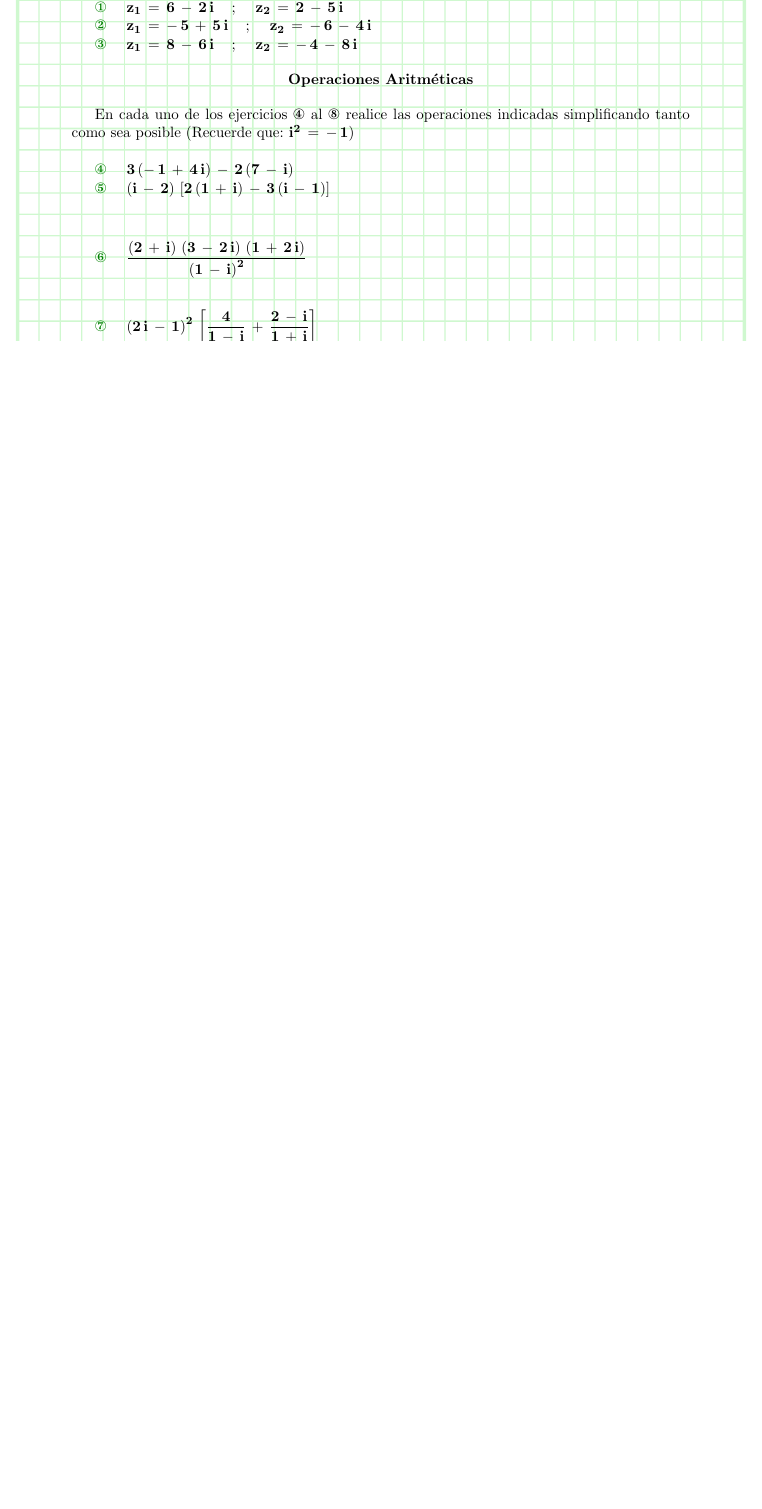
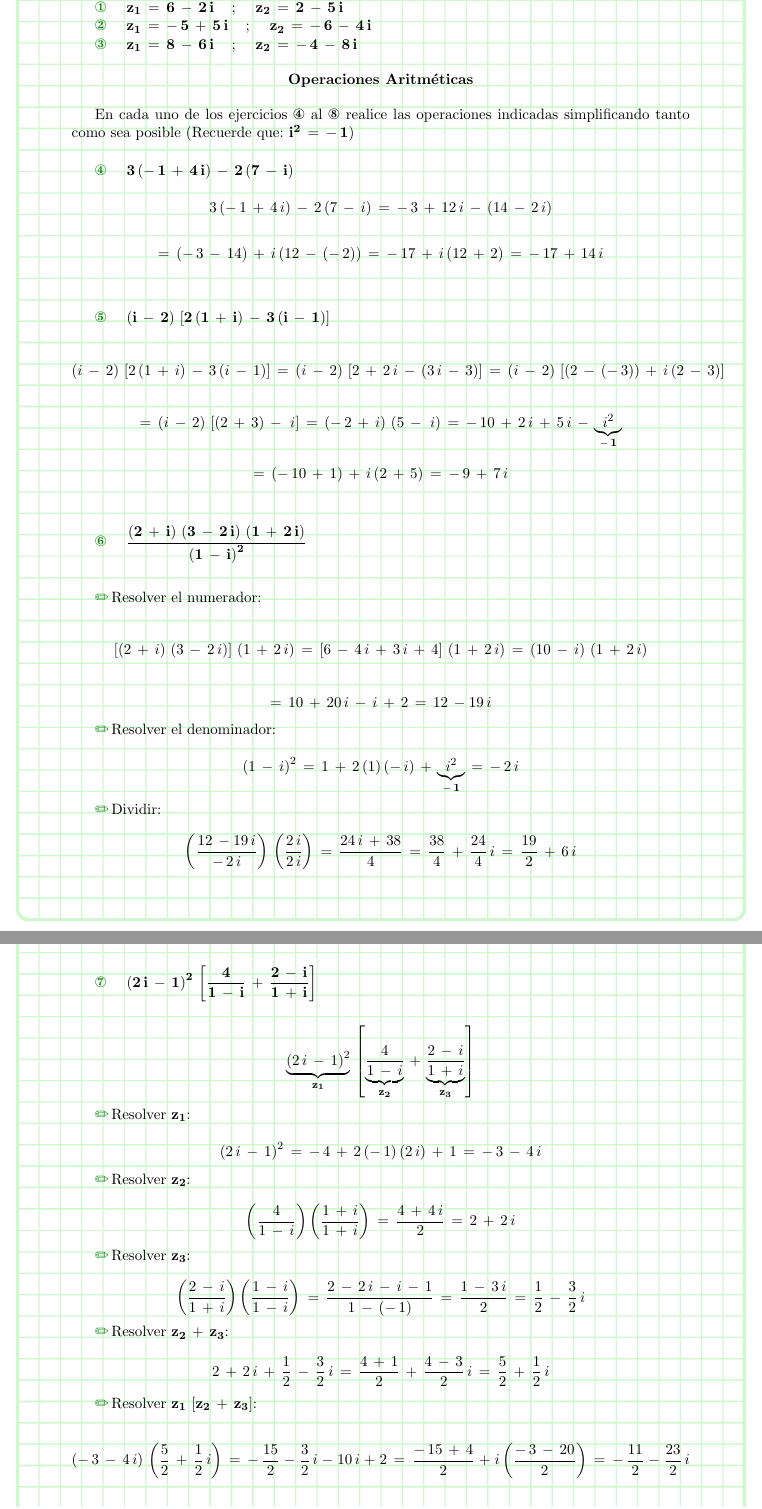
Before and after one commit to JohanSogamoso/Talleres-Matematicas-Especiales-Latex, a LaTeX book (taller 1.tex): part of page 2 of 2 before the commit and two parts of pages 2 and 3 of 3 after it, the two joined at a grey line, cut so that both start at the same text, the shorter picture padded with empty space. Compiled offline with pdfLaTeX.

Commit message:
Ejercicios Aritmeticos resueltos

```diff
--- a/taller 1.tex
+++ b/taller 1.tex
@@ -116,18 +116,62 @@ En cada uno de los ejercicios \ding{175} al \ding{179} realice las operaciones i
 
 \textcolor{ao(english)}{\ding{175}}\,\quad\,$\bf{3\left(-\,1\,+\,4\,i\right)\,-\,2\left(7\,-\,i\right)}$
 
+$$3\left(-\,1\,+\,4\,i\right)\,-\,2\left(7\,-\,i\right)\,=\,-\,3\,+\,12\,i\,-\,\left(14\,-\,2\,i\right)$$
+
+$$=\,\left(-\,3\,-\,14\right)\,+\,i\left(12\,-\,(-\,2)\right)\,=\,-\,17\,+\,i\left(12\,+\,2\right)\,=\,-\,17\,+\,14\,i$$\\
+
 \textcolor{ao(english)}{\ding{176}}\,\quad\,$\bf{\left(i\,-\,2\right)\,\left[2\left(1\,+\,i\right)\,-\,3\left(i\,-\,1\right)\right]}$
 
-$$$$
+$$\left(i\,-\,2\right)\,\left[2\left(1\,+\,i\right)\,-\,3\left(i\,-\,1\right)\right]\,=\,\left(i\,-\,2\right)\,\left[2\,+\,2\,i\,-\,\left(3\,i\,-\,3\right)\right]\,=\,\left(i\,-\,2\right)\,\left[\left(2\,-\,(-\,3)\right)\,+\,i\left(2\,-\,3\right)\right]$$
 
-\textcolor{ao(english)}{\ding{177}}\,\quad\,$\bf{\dfrac{\left(2\,+\,i\right)\,\left(3\,-\,2\,i\right)\,\left(1\,+\,2\,i\right)}{\left(1\,-\,i\right)^{2}}}$
+$$=\,\left(i\,-\,2\right)\,\left[\left(2\,+\,3\right)\,-\,\,i\right]\,=\,\left(-\,2\,+\,i\right)\,\left(5\,-\,\,i\right)\,=\,-\,10\,+\,2\,i\,+\,5\,i\,-\,\underbrace{i^{2}}_{\bf{-\,1}}$$
 
-$$$$
+$$=\,\left(-\,10\,+\,1\right)\,+\,i\left(2\,+\,5\right)\,=\,-\,9\,+\,7\,i$$\\
 
-\textcolor{ao(english)}{\ding{178}}\,\quad\,$\bf{\left(2\,i\,-\,1\right)^{2}\,\left[\dfrac{4}{1\,-\,i}\,+\,\dfrac{2\,-\,i}{1\,+\,i}\right]}$
+\textcolor{ao(english)}{\ding{177}}\,\quad\,$\bf{\dfrac{\left(2\,+\,i\right)\,\left(3\,-\,2\,i\right)\,\left(1\,+\,2\,i\right)}{\left(1\,-\,i\right)^{2}}}$\\
+\\
 
-$$$$
+\textcolor{ao(english)}{\ding{47}}\,Resolver el numerador:
 
-\textcolor{ao(english)}{\ding{179}}\,\quad\,$\bf{\dfrac{i^{4}\,+\,i^{9}\,+\,i^{16}}{2\,-\,i^{5}\,+\,i^{10}\,-\,i^{15}}}$
+$$\left[\left(2\,+\,i\right)\,\left(3\,-\,2\,i\right)\right]\,\left(1\,+\,2\,i\right)\,=\,\left[6\,-\,4\,i\,+\,3\,i\,+\,4\right]\,\left(1\,+\,2\,i\right)\,=\,\left(10\,-\,i\right)\,\left(1\,+\,2\,i\right)$$
+
+$$=\,10\,+\,20\,i\,-\,i\,+\,2\,=\,12\,-19\,i$$
+
+\textcolor{ao(english)}{\ding{47}}\,Resolver el denominador:
+
+$$\left(1\,-\,i\right)^{2}\,=\,1\,+\,2\,(1)\,(-\,i)\,+\,\underbrace{i^{2}}_{\bf{-\,1}}\,=\,-\,2\,i$$
+
+\textcolor{ao(english)}{\ding{47}}\,Dividir:
+
+$$\left(\dfrac{12\,-19\,i}{-\,2\,i}\right)\,\left(\dfrac{2\,i}{2\,i}\right)\,=\,\dfrac{24\,i\,+\,38}{4}\,=\,\dfrac{38}{4}\,+\,\dfrac{24}{4}\,i\,=\,\dfrac{19}{2}\,+\,6\,i$$
+
+\textcolor{ao(english)}{\ding{178}}\,\quad\,$\bf{\left(2\,i\,-\,1\right)^{2}\,\left[\dfrac{4}{1\,-\,i}\,+\,\dfrac{2\,-\,i}{1\,+\,i}\right]}$\\
+
+$$\underbrace{\left(2\,i\,-\,1\right)^{2}}_{\bf{z_{1}}}\,\left[\underbrace{\dfrac{4}{1\,-\,i}}_{\bf{z_{2}}}\,+\,\underbrace{\dfrac{2\,-\,i}{1\,+\,i}}_{\bf{z_{3}}}\right]$$
+
+\textcolor{ao(english)}{\ding{47}}\,Resolver $\bf{z_{1}}$:
+
+$$\left(2\,i\,-\,1\right)^{2}\,=\,-\,4\,+\,2\,(-\,1)\,(2\,i)\,+\,1\,=\,-\,3\,-\,4\,i$$
+
+\textcolor{ao(english)}{\ding{47}}\,Resolver $\bf{z_{2}}$:
+
+$$\left(\dfrac{4}{1\,-\,i}\right)\left(\dfrac{1\,+\,i}{1\,+\,i}\right)\,=\,\dfrac{4\,+\,4\,i}{2}\,=\,2\,+\,2\,i$$
+
+\textcolor{ao(english)}{\ding{47}}\,Resolver $\bf{z_{3}}$:
+
+$$\left(\dfrac{2\,-\,i}{1\,+\,i}\right)\left(\dfrac{1\,-\,i}{1\,-\,i}\right)\,=\,\dfrac{2\,-\,2\,i\,-\,i\,-\,1}{1\,-\,(-\,1)}\,=\,\dfrac{1\,-\,3\,i}{2}\,=\,\dfrac{1}{2}\,-\,\dfrac{3}{2}\,i$$
+
+\textcolor{ao(english)}{\ding{47}}\,Resolver $\bf{z_{2}\,+\,z_{3}}$:
+
+$$2\,+\,2\,i\,+\,\dfrac{1}{2}\,-\,\dfrac{3}{2}\,i\,=\,\dfrac{4\,+\,1}{2}\,+\,\dfrac{4\,-\,3}{2}\,i\,=\,\dfrac{5}{2}\,+\,\dfrac{1}{2}\,i$$
+
+
+\textcolor{ao(english)}{\ding{47}}\,Resolver $\bf{z_{1}\,\left[z_{2}\,+\,z_{3}\right]}$:
+
+$$\left(-\,3\,-\,4\,i\right)\,\left(\dfrac{5}{2}\,+\,\dfrac{1}{2}\,i\right)\,=\,-\,\dfrac{15}{2}\,-\,\dfrac{3}{2}\,i\,-\,10\,i\,+\,2\,=\,\dfrac{-\,15\,+\,4}{2}\,+\,i\left(\dfrac{-\,3\,-\,20}{2}\right)\,=\,-\,\dfrac{11}{2}\,-\,\dfrac{23}{2}\,i$$\\
+
+\textcolor{ao(english)}{\ding{179}}\,\quad\,$\bf{\dfrac{i^{4}\,+\,i^{9}\,+\,i^{16}}{2\,-\,i^{5}\,+\,i^{10}\,-\,i^{15}}}$\\
+
+$$\dfrac{i^{4}\,+\,i^{9}\,+\,i^{16}}{2\,-\,i^{5}\,+\,i^{10}\,-\,i^{15}}\,=\,\dfrac{1\,+\,i\,+\,1}{2\,-\,i\,-\,1\,+\,i}\,=\,\dfrac{2\,+\,i}{1}\,=\,2\,+\,i$$
 
 \end{document}
```
